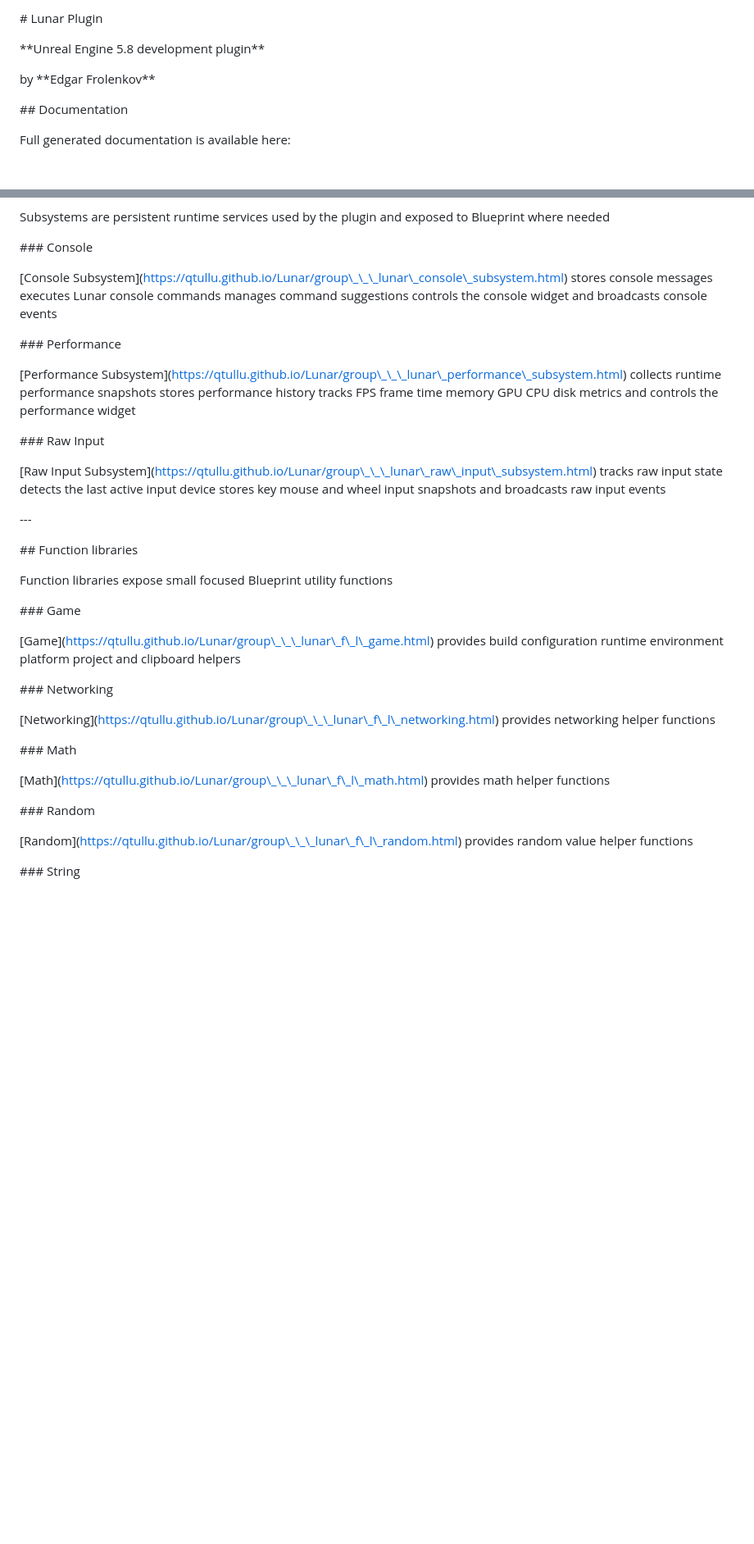
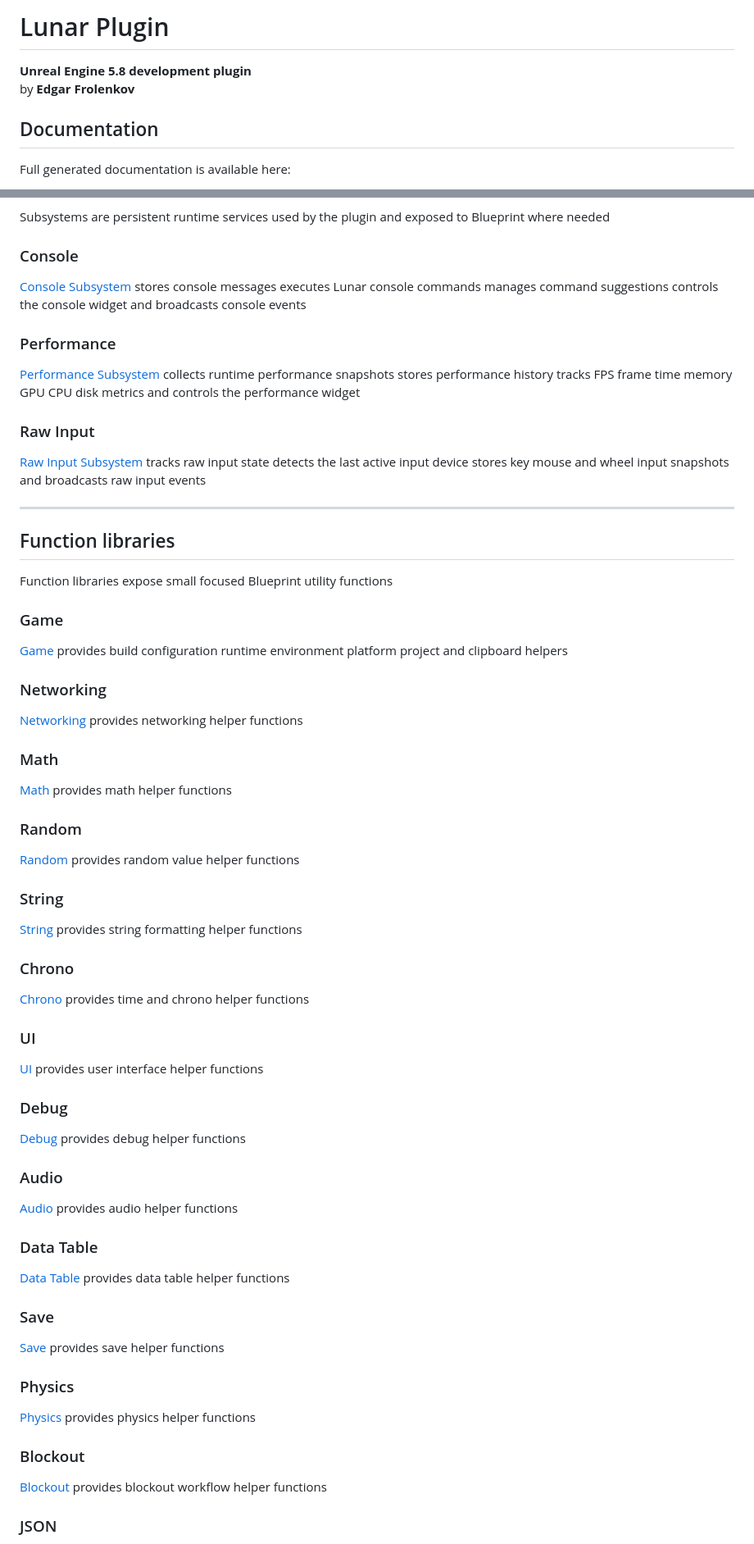
Before and after one commit to Qtullu/Lunar, a Markdown page: README.md, 2 parts joined by grey strips. Shown at 82% size. Rendered like a GitHub page; blank space fills up the shorter version.

```diff
--- a/README.md
+++ b/README.md
@@ -1,16 +1,9 @@
-\# Lunar Plugin
+# Lunar Plugin
 
+**Unreal Engine 5.8 development plugin**
+by **Edgar Frolenkov**
 
-
-\*\*Unreal Engine 5.8 development plugin\*\*
-
-by \*\*Edgar Frolenkov\*\*
-
-
-
-\## Documentation
-
-
+## Documentation
 
 Full generated documentation is available here:
 
@@ -70,75 +35,75 @@ The plugin is intended as a reusable foundation for Unreal Engine projects and i
 
 Subsystems are persistent runtime services used by the plugin and exposed to Blueprint where needed
 
+### Console
 
+[Console Subsystem](https://qtullu.github.io/Lunar/group___lunar_console_subsystem.html) stores console messages executes Lunar console commands manages command suggestions controls the console widget and broadcasts console events
 
-\### Console
+### Performance
 
+[Performance Subsystem](https://qtullu.github.io/Lunar/group___lunar_performance_subsystem.html) collects runtime performance snapshots stores performance history tracks FPS frame time memory GPU CPU disk metrics and controls the performance widget
 
+### Raw Input
 
-\[Console Subsystem](https://qtullu.github.io/Lunar/group\_\_\_lunar\_console\_subsystem.html) stores console messages executes Lunar console commands manages command suggestions controls the console widget and broadcasts console events
+[Raw Input Subsystem](https://qtullu.github.io/Lunar/group___lunar_raw_input_subsystem.html) tracks raw input state detects the last active input device stores key mouse and wheel input snapshots and broadcasts raw input events
 
+---
 
-
-\### Performance
-
-
-
-\[Performance Subsystem](https://qtullu.github.io/Lunar/group\_\_\_lunar\_performance\_subsystem.html) collects runtime performance snapshots stores performance history tracks FPS frame time memory GPU CPU disk metrics and controls the performance widget
-
-
-
-\### Raw Input
-
-
-
-\[Raw Input Subsystem](https://qtullu.github.io/Lunar/group\_\_\_lunar\_raw\_input\_subsystem.html) tracks raw input state detects the last active input device stores key mouse and wheel input snapshots and broadcasts raw input events
-
-
-
-\---
-
-
-
-\## Function libraries
-
-
+## Function libraries
 
 Function libraries expose small focused Blueprint utility functions
 
+### Game
 
+[Game](https://qtullu.github.io/Lunar/group___lunar_f_l_game.html) provides build configuration runtime environment platform project and clipboard helpers
 
-\### Game
+### Networking
 
+[Networking](https://qtullu.github.io/Lunar/group___lunar_f_l_networking.html) provides networking helper functions
 
+### Math
 
-\[Game](https://qtullu.github.io/Lunar/group\_\_\_lunar\_f\_l\_game.html) provides build configuration runtime environment platform project and clipboard helpers
+[Math](https://qtullu.github.io/Lunar/group___lunar_f_l_math.html) provides math helper functions
 
+### Random
 
+[Random](https://qtullu.github.io/Lunar/group___lunar_f_l_random.html) provides random value helper functions
 
-\### Networking
+### String
 
+[String](https://qtullu.github.io/Lunar/group___lunar_f_l_string.html) provides string formatting helper functions
 
+### Chrono
 
-\[Networking](https://qtullu.github.io/Lunar/group\_\_\_lunar\_f\_l\_networking.html) provides networking helper functions
+[Chrono](https://qtullu.github.io/Lunar/group___lunar_f_l_chrono.html) provides time and chrono helper functions
 
+### UI
 
+[UI](https://qtullu.github.io/Lunar/group___lunar_f_l_u_i.html) provides user interface helper functions
 
-\### Math
+### Debug
 
+[Debug](https://qtullu.github.io/Lunar/group___lunar_f_l_debug.html) provides debug helper functions
 
+### Audio
 
-\[Math](https://qtullu.github.io/Lunar/group\_\_\_lunar\_f\_l\_math.html) provides math helper functions
+[Audio](https://qtullu.github.io/Lunar/group___lunar_f_l_audio.html) provides audio helper functions
 
+### Data Table
 
+[Data Table](https://qtullu.github.io/Lunar/group___lunar_f_l_data_table.html) provides data table helper functions
 
-\### Random
+### Save
 
+[Save](https://qtullu.github.io/Lunar/group___lunar_f_l_save.html) provides save helper functions
 
+### Physics
 
-\[Random](https://qtullu.github.io/Lunar/group\_\_\_lunar\_f\_l\_random.html) provides random value helper functions
+[Physics](https://qtullu.github.io/Lunar/group___lunar_f_l_physics.html) provides physics helper functions
 
+### Blockout
 
+[Blockout](https://qtullu.github.io/Lunar/group___lunar_f_l_blockout.html) provides blockout workflow helper functions
 
-\### String
+### JSON
 
```
Also changed, not shown: other parts of README.md (+84 -225 lines).
